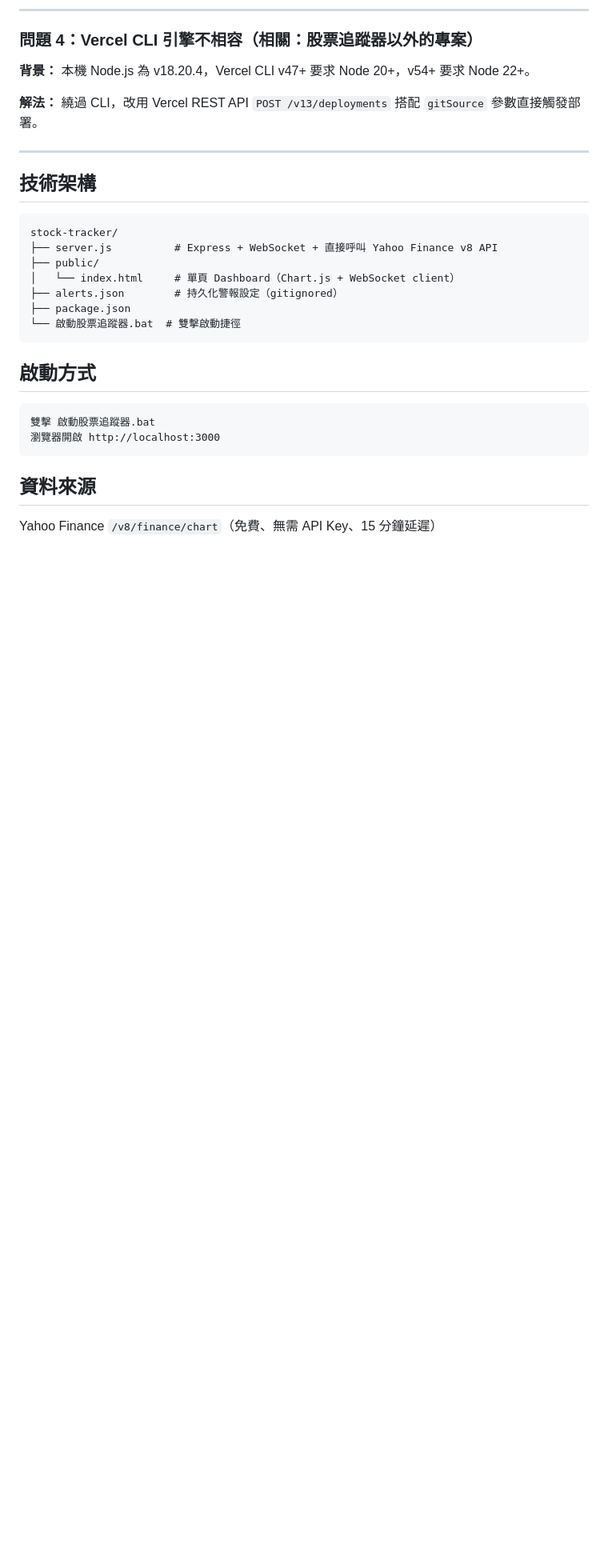
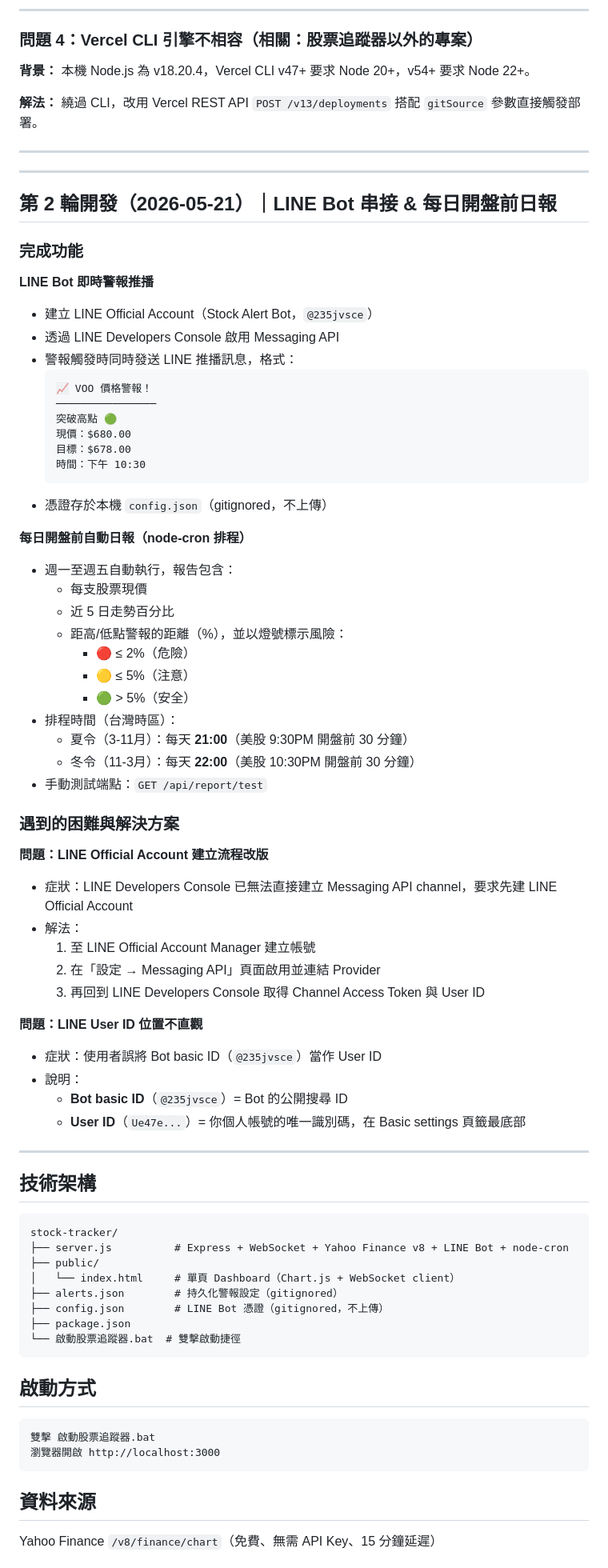
Before and after one commit to FAUST-777/stock-tracker, a Markdown page: DEVELOPMENT_LOG.md, the part around one of its changes. Shown at 80% size. GitHub-like rendering; blank space fills up the shorter version.

Commit message:
docs: update dev log with LINE Bot and daily report (2026-05-21)

````diff
--- a/DEVELOPMENT_LOG.md
+++ b/DEVELOPMENT_LOG.md
@@ -91,14 +91,65 @@ chgEl.textContent   = `${arrow} ${chg}`;
 
 ---
 
+---
+
+## 第 2 輪開發（2026-05-21）｜LINE Bot 串接 & 每日開盤前日報
+
+### 完成功能
+
+**LINE Bot 即時警報推播**
+- 建立 LINE Official Account（Stock Alert Bot，`@235jvsce`）
+- 透過 LINE Developers Console 啟用 Messaging API
+- 警報觸發時同時發送 LINE 推播訊息，格式：
+  ```
+  📈 VOO 價格警報！
+  ────────────────
+  突破高點 🟢
+  現價：$680.00
+  目標：$678.00
+  時間：下午 10:30
+  ```
+- 憑證存於本機 `config.json`（gitignored，不上傳）
+
+**每日開盤前自動日報（node-cron 排程）**
+- 週一至週五自動執行，報告包含：
+  - 每支股票現價
+  - 近 5 日走勢百分比
+  - 距高/低點警報的距離（%），並以燈號標示風險：
+    - 🔴 ≤ 2%（危險）
+    - 🟡 ≤ 5%（注意）
+    - 🟢 > 5%（安全）
+- 排程時間（台灣時區）：
+  - 夏令（3-11月）：每天 **21:00**（美股 9:30PM 開盤前 30 分鐘）
+  - 冬令（11-3月）：每天 **22:00**（美股 10:30PM 開盤前 30 分鐘）
+- 手動測試端點：`GET /api/report/test`
+
+### 遇到的困難與解決方案
+
+**問題：LINE Official Account 建立流程改版**
+- 症狀：LINE Developers Console 已無法直接建立 Messaging API channel，要求先建 LINE Official Account
+- 解法：
+  1. 至 LINE Official Account Manager 建立帳號
+  2. 在「設定 → Messaging API」頁面啟用並連結 Provider
+  3. 再回到 LINE Developers Console 取得 Channel Access Token 與 User ID
+
+**問題：LINE User ID 位置不直觀**
+- 症狀：使用者誤將 Bot basic ID（`@235jvsce`）當作 User ID
+- 說明：
+  - **Bot basic ID**（`@235jvsce`）= Bot 的公開搜尋 ID
+  - **User ID**（`Ue47e...`）= 你個人帳號的唯一識別碼，在 Basic settings 頁籤最底部
+
+---
+
 ## 技術架構
 
 ```
 stock-tracker/
-├── server.js          # Express + WebSocket + 直接呼叫 Yahoo Finance v8 API
+├── server.js          # Express + WebSocket + Yahoo Finance v8 + LINE Bot + node-cron
 ├── public/
 │   └── index.html     # 單頁 Dashboard（Chart.js + WebSocket client）
 ├── alerts.json        # 持久化警報設定（gitignored）
+├── config.json        # LINE Bot 憑證（gitignored，不上傳）
 ├── package.json
 └── 啟動股票追蹤器.bat  # 雙擊啟動捷徑
 ```
````
Also changed, not shown: other parts of DEVELOPMENT_LOG.md (+2 -0 lines).
